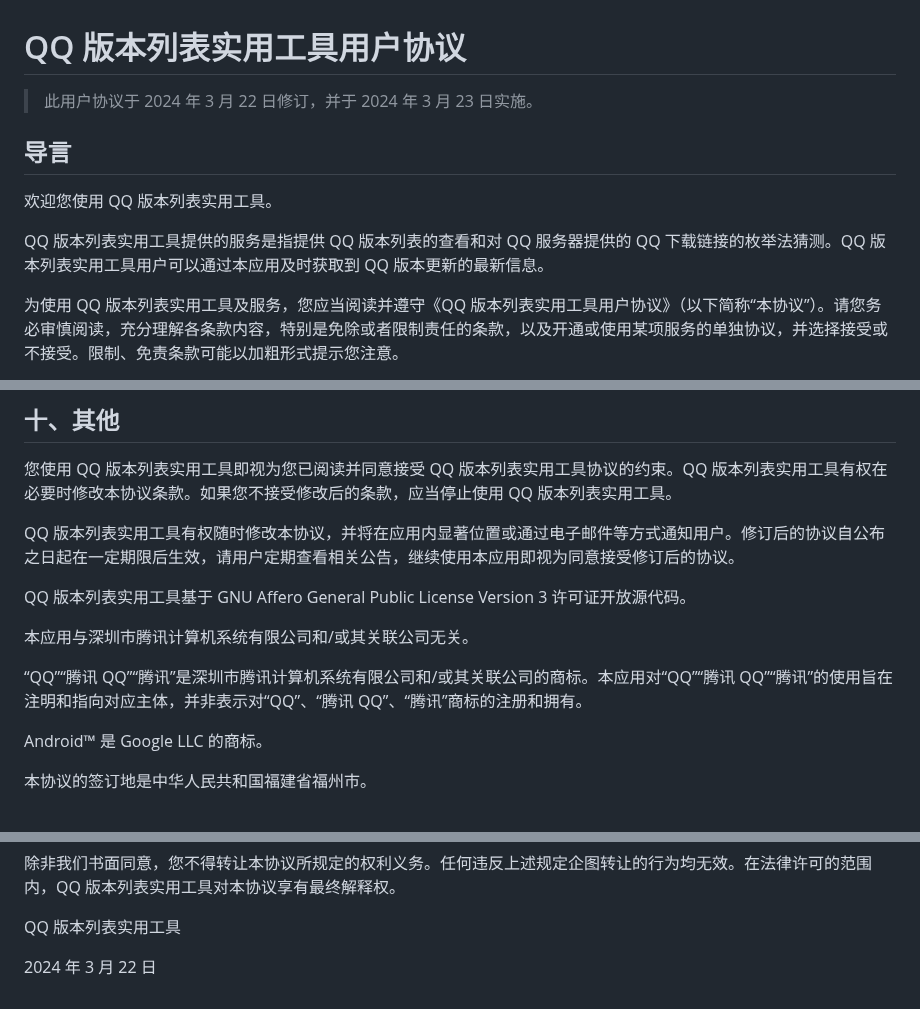
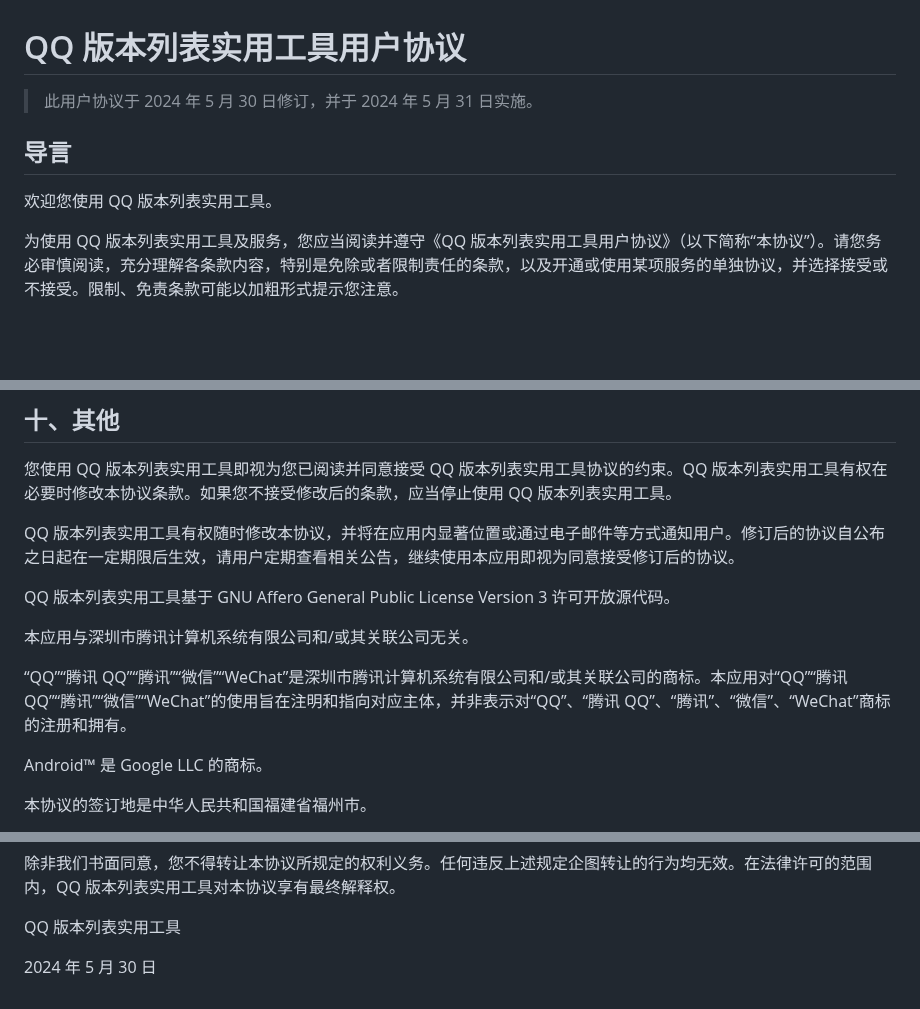
Before and after one commit to klxiaoniu/QQVersionList, a Markdown page: UserAgreement.md, 3 parts joined by grey strips. Drawn GitHub-style; blank space fills up the shorter version.

```diff
--- a/UserAgreement.md
+++ b/UserAgreement.md
@@ -1,12 +1,10 @@
 # QQ 版本列表实用工具用户协议
 
-> 此用户协议于 2024 年 3 月 22 日修订，并于 2024 年 3 月 23 日实施。
+> 此用户协议于 2024 年 5 月 30 日修订，并于 2024 年 5 月 31 日实施。
 
 ## 导言
 
 欢迎您使用 QQ 版本列表实用工具。
-
-QQ 版本列表实用工具提供的服务是指提供 QQ 版本列表的查看和对 QQ 服务器提供的 QQ 下载链接的枚举法猜测。QQ 版本列表实用工具用户可以通过本应用及时获取到 QQ 版本更新的最新信息。
 
 为使用 QQ 版本列表实用工具及服务，您应当阅读并遵守《QQ 版本列表实用工具用户协议》（以下简称“本协议”）。请您务必审慎阅读，充分理解各条款内容，特别是免除或者限制责任的条款，以及开通或使用某项服务的单独协议，并选择接受或不接受。限制、免责条款可能以加粗形式提示您注意。
 
@@ -89,11 +87,11 @@ QQ 版本列表实用工具仅为用户提供 QQ 版本信息展示服务，所
 
 QQ 版本列表实用工具有权随时修改本协议，并将在应用内显著位置或通过电子邮件等方式通知用户。修订后的协议自公布之日起在一定期限后生效，请用户定期查看相关公告，继续使用本应用即视为同意接受修订后的协议。
 
-QQ 版本列表实用工具基于 GNU Affero General Public License Version 3 许可证开放源代码。
+QQ 版本列表实用工具基于 GNU Affero General Public License Version 3 许可开放源代码。
 
 本应用与深圳市腾讯计算机系统有限公司和/或其关联公司无关。
 
-“QQ”“腾讯 QQ”“腾讯”是深圳市腾讯计算机系统有限公司和/或其关联公司的商标。本应用对“QQ”“腾讯 QQ”“腾讯”的使用旨在注明和指向对应主体，并非表示对“QQ”、“腾讯 QQ”、“腾讯”商标的注册和拥有。
+“QQ”“腾讯 QQ”“腾讯”“微信”“WeChat”是深圳市腾讯计算机系统有限公司和/或其关联公司的商标。本应用对“QQ”“腾讯 QQ”“腾讯”“微信”“WeChat”的使用旨在注明和指向对应主体，并非表示对“QQ”、“腾讯 QQ”、“腾讯”、“微信”、“WeChat”商标的注册和拥有。
 
 Android™ 是 Google LLC 的商标。
 
@@ -111,4 +109,4 @@ Android™ 是 Google LLC 的商标。
 
 QQ 版本列表实用工具
 
-2024 年 3 月 22 日
+2024 年 5 月 30 日
```
Also changed, not shown: other parts of UserAgreement.md (+8 -8 lines), README.md (+1 -1 lines), QQVerToolBanner.png, 3 other files.
